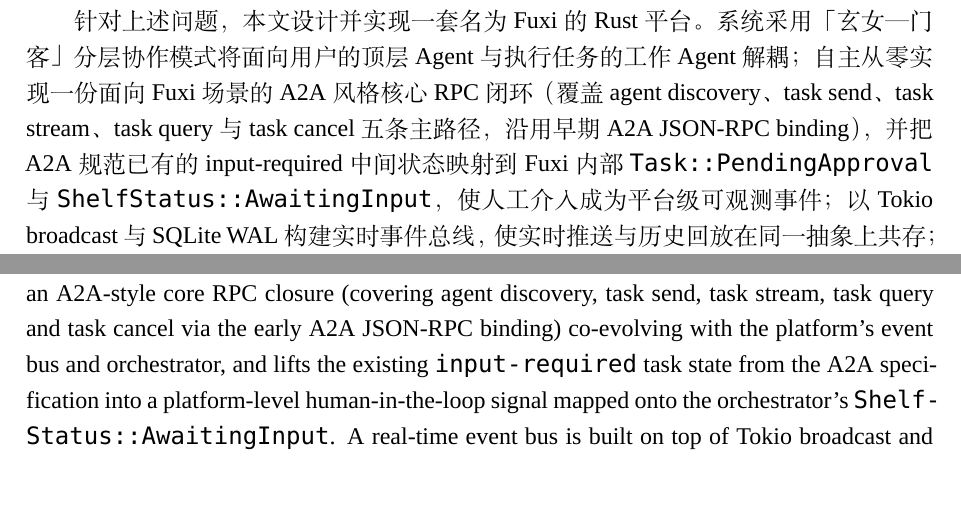
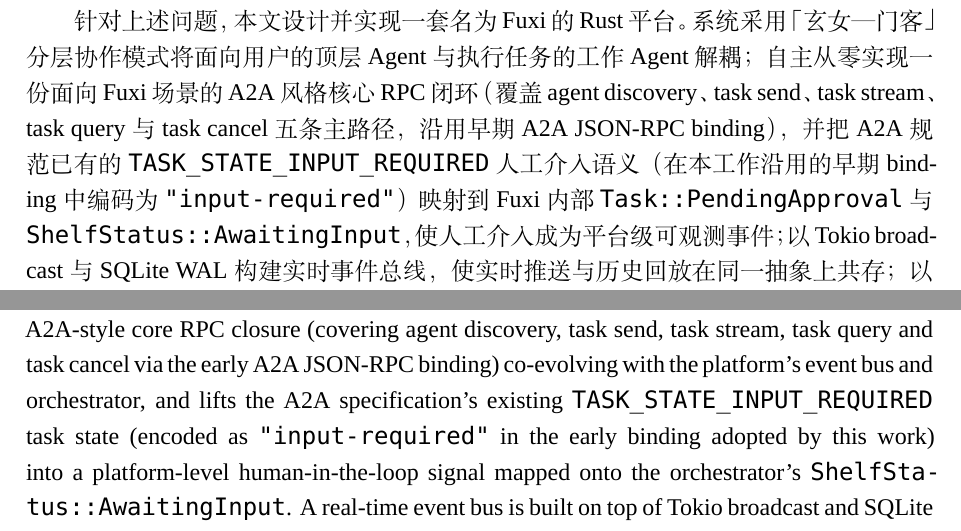
Before and after one commit to Daily-AC/fuxi, a LaTeX thesis (deliverables/thesis-v3/main.tex, which reads deliverables/thesis-v3/frontmatter/abstract-cn.tex, deliverables/thesis-v3/frontmatter/abstract-en.tex): two parts of pages 4 and 5 of 89, joined at a grey line, cut so that both start at the same text, the shorter picture padded with empty space. Compiled offline with XeLaTeX; a missing font is replaced by an installed copy or a similar font.

Commit message:
polish(thesis): 摘要与结论显式区分 ProtoJSON 枚举与早期 binding wire 字符串
按 round-6 复核的提交前 polish 建议（非硬伤）：摘要与结论里仍用
「A2A 规范已有的 input-required 中间态/中间状态」简写，正文已经讲清
楚 ProtoJSON 枚举值与早期 binding wire 字符串的区别，但摘要/结论是
审稿人最先读的位置，不留模糊措辞攻击面。

3 处统一改为：
  「A2A 规范已有的 TASK_STATE_INPUT_REQUIRED 人工介入语义（在本工作
   沿用的早期 binding 中编码为 "input-required"）映射到 ...」

abstract-cn:12 / abstract-en:11 / ch6:14 同步处理。

末态：main.pdf 91 页 / 4.0M，末轮 0 错 / 0 ref / 0 cite / 0 missing-char
/ 0 multiply-defined。A2A 这条攻击面收口完毕。

Co-Authored-By: Claude Opus 4.7 (1M context) <noreply@anthropic.com>

```diff
--- a/deliverables/thesis-v3/frontmatter/abstract-cn.tex
+++ b/deliverables/thesis-v3/frontmatter/abstract-cn.tex
@@ -9,7 +9,7 @@
 % 摘要正文（v3：贡献定位 + 真实数字）
 随着大语言模型与工具调用技术的发展，AI Agent 已从单轮问答工具演进为能够理解目标、分解任务、调用外部工具并持续反馈的自治执行单元。多 Agent 协作时，系统需同时处理任务编排、跨进程通讯、状态一致性、执行隔离、实时观测与故障恢复等工程问题。现有多智能体框架以 Python 平台与角色对话流程为主，在本地化、高性能、可审计的分布式通讯底座方面仍有较大空间；尤其是 Agent2Agent (A2A) 协议虽已有官方 Rust SDK（a2aproject 维护的 a2a-rs）与若干第三方 crate，但缺少与本地优先平台的事件总线、编排层与人工介入语义深度集成的实现。
 
-针对上述问题，本文设计并实现一套名为 Fuxi 的 Rust 平台。系统采用「玄女—门客」分层协作模式将面向用户的顶层 Agent 与执行任务的工作 Agent 解耦；自主从零实现一份面向 Fuxi 场景的 A2A 风格核心 RPC 闭环（覆盖 agent discovery、task send、task stream、task query 与 task cancel 五条主路径，沿用早期 A2A JSON-RPC binding），并把 A2A 规范已有的 input-required 中间状态映射到 Fuxi 内部 \texttt{Task::PendingApproval} 与 \texttt{ShelfStatus::AwaitingInput}，使人工介入成为平台级可观测事件；以 Tokio broadcast 与 SQLite WAL 构建实时事件总线，使实时推送与历史回放在同一抽象上共存；以 Firehose、WebSocket、SSE 与 IM API 提供多端观测；以 Git worktree 与三层 sandbox 保证任务执行隔离。论文进一步给出端到端延迟分解、广播事件延迟下界与 Worker 选择函数的形式化定义，使系统性能具备可量化、可比较的分析基础。
+针对上述问题，本文设计并实现一套名为 Fuxi 的 Rust 平台。系统采用「玄女—门客」分层协作模式将面向用户的顶层 Agent 与执行任务的工作 Agent 解耦；自主从零实现一份面向 Fuxi 场景的 A2A 风格核心 RPC 闭环（覆盖 agent discovery、task send、task stream、task query 与 task cancel 五条主路径，沿用早期 A2A JSON-RPC binding），并把 A2A 规范已有的 \texttt{TASK\_STATE\_INPUT\_REQUIRED} 人工介入语义（在本工作沿用的早期 binding 中编码为 \texttt{"input-required"}）映射到 Fuxi 内部 \texttt{Task::PendingApproval} 与 \texttt{ShelfStatus::AwaitingInput}，使人工介入成为平台级可观测事件；以 Tokio broadcast 与 SQLite WAL 构建实时事件总线，使实时推送与历史回放在同一抽象上共存；以 Firehose、WebSocket、SSE 与 IM API 提供多端观测；以 Git worktree 与三层 sandbox 保证任务执行隔离。论文进一步给出端到端延迟分解、广播事件延迟下界与 Worker 选择函数的形式化定义，使系统性能具备可量化、可比较的分析基础。
 
 实验环节在 Apple Silicon 平台上对吞吐量、延迟、参数敏感性与事件总线压力进行了多维测量。结果表明，在剥离 LLM 推理后的合成任务基准下（每任务以 10 ms sleep 模拟），Fuxi 在 8 worker 配置下达到 665.00 tasks/s 的调度路径吞吐，扩展至 16 worker 时增长至 1288.24 tasks/s（1$\rightarrow$16 worker 区间扩展效率介于 80.5\%--83.1\%，dispatcher 在该区间未饱和）；任务派发链路 p50 延迟为 32.93 ms（含 HTTP / SQLite / 反序列化等组件），进程内事件总线广播 p99 延迟为 0.26 ms；事件总线在 64 subscriber 并发订阅、10\,000 events/s 持续负载下保持零丢帧。需要说明的是，上述合成基准衡量的是编排与通讯层在剥离 LLM 推理后的纯通讯吞吐上限，真实 LLM Agent 任务的端到端吞吐受单次推理（典型 1--30 s）主导。这些数据从侧面验证了「事件驱动与追加式日志结合的通讯架构能够在本地优先的 AI Agent 协作场景中同时兼顾吞吐、实时性与可追溯性」的设计假设，为后续多 Agent 系统的工程化提供了一套可借鉴的基础设施。
 
--- a/deliverables/thesis-v3/frontmatter/abstract-en.tex
+++ b/deliverables/thesis-v3/frontmatter/abstract-en.tex
@@ -8,7 +8,7 @@
 
 With the rapid progress of large language models and tool-use techniques, AI agents are evolving from single-turn assistants into autonomous execution units that understand goals, decompose tasks, invoke external tools and continuously report progress. When multiple agents collaborate, a platform must simultaneously address task orchestration, inter-process communication, state consistency, execution isolation, real-time observability and fault recovery. Existing multi-agent frameworks are primarily built on Python platforms with role-driven dialogue flows, leaving room for improvement in local-first, high-performance and auditable distributed communication infrastructure. In particular, although Agent2Agent (A2A) already has an official Rust SDK (\texttt{a2a-rs}, maintained by a2aproject) alongside several third-party crates, none of them deeply integrates with a local-first orchestration layer, an event bus and human-in-the-loop semantics, which constrains the deployment of audit-friendly, observable Rust-based agent platforms.
 
-This thesis designs and implements Fuxi, a Rust-based platform that addresses these gaps. Fuxi adopts a hierarchical Xuannv-Menke collaboration pattern that separates the user-facing orchestrator agent from worker agents. Fuxi provides a from-scratch Rust implementation of an A2A-style core RPC closure (covering agent discovery, task send, task stream, task query and task cancel via the early A2A JSON-RPC binding) co-evolving with the platform's event bus and orchestrator, and lifts the existing \texttt{input-required} task state from the A2A specification into a platform-level human-in-the-loop signal mapped onto the orchestrator's \texttt{ShelfStatus::AwaitingInput}. A real-time event bus is built on top of Tokio broadcast and SQLite WAL so that live subscription and historical replay coexist on the same abstraction. Observability is exposed through Firehose, WebSocket, SSE and IM APIs, and execution is isolated through Git worktrees and a three-layer sandbox. The thesis further formalizes end-to-end latency decomposition, broadcast event latency lower bounds and a Worker selection function, providing a quantifiable basis for performance analysis.
+This thesis designs and implements Fuxi, a Rust-based platform that addresses these gaps. Fuxi adopts a hierarchical Xuannv-Menke collaboration pattern that separates the user-facing orchestrator agent from worker agents. Fuxi provides a from-scratch Rust implementation of an A2A-style core RPC closure (covering agent discovery, task send, task stream, task query and task cancel via the early A2A JSON-RPC binding) co-evolving with the platform's event bus and orchestrator, and lifts the A2A specification's existing \texttt{TASK\_STATE\_INPUT\_REQUIRED} task state (encoded as \texttt{"input-required"} in the early binding adopted by this work) into a platform-level human-in-the-loop signal mapped onto the orchestrator's \texttt{ShelfStatus::AwaitingInput}. A real-time event bus is built on top of Tokio broadcast and SQLite WAL so that live subscription and historical replay coexist on the same abstraction. Observability is exposed through Firehose, WebSocket, SSE and IM APIs, and execution is isolated through Git worktrees and a three-layer sandbox. The thesis further formalizes end-to-end latency decomposition, broadcast event latency lower bounds and a Worker selection function, providing a quantifiable basis for performance analysis.
 
 Experimental evaluation on an Apple Silicon platform measures throughput, latency, parameter sensitivity and event bus stress along multiple dimensions. Under a synthetic benchmark in which each task is modeled as a 10 ms sleep (isolating the orchestration layer from LLM inference), Fuxi sustains 665.00 tasks per second with 8 workers, and scales to 1288.24 tasks per second with 16 workers, with the 1-to-16-worker range exhibiting 80.5\%--83.1\% scaling efficiency and the dispatcher remaining unsaturated within this range. The p50 task dispatch latency is 32.93 ms (covering HTTP, SQLite and deserialization), and the p99 in-process event-bus fan-out latency is 0.26 ms. With 64 concurrent subscribers, the event bus sustains 10\,000 events per second with zero drops. These synthetic numbers measure the throughput ceiling of the orchestration and communication layers after factoring out LLM inference; end-to-end throughput under real LLM Agent tasks is dominated by per-inference latency (typically 1--30 s). Collectively, the results validate the design hypothesis that event-driven semantics combined with append-only logging delivers a communication substrate that simultaneously achieves throughput, real-time responsiveness and traceability for local-first AI agent collaboration, providing a reusable foundation for future multi-agent system engineering.
 
```
Also changed, not shown: deliverables/thesis-v3/chapters/06-conclusion.tex (+1 -1 lines), deliverables/thesis-v3/main.pdf.
